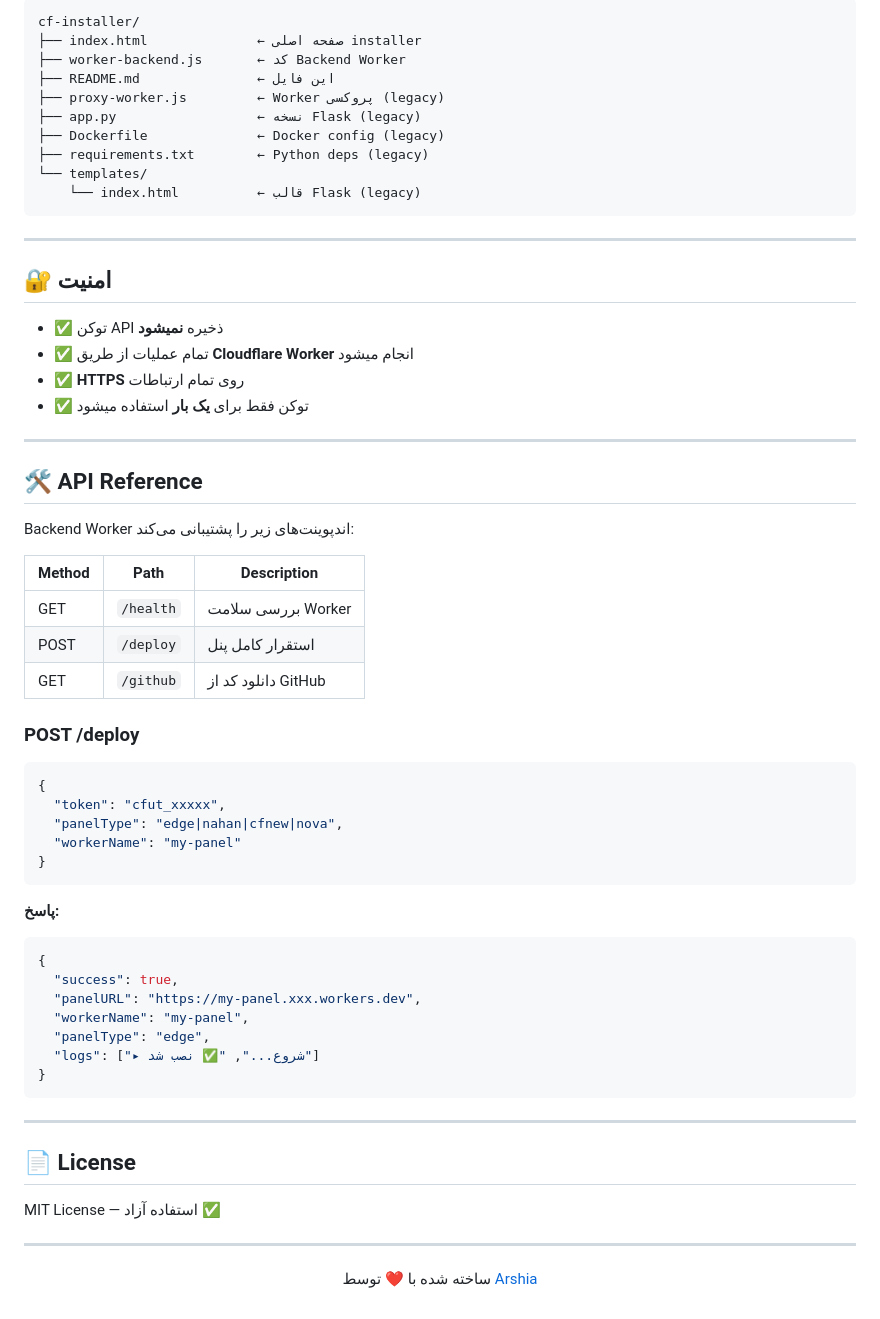
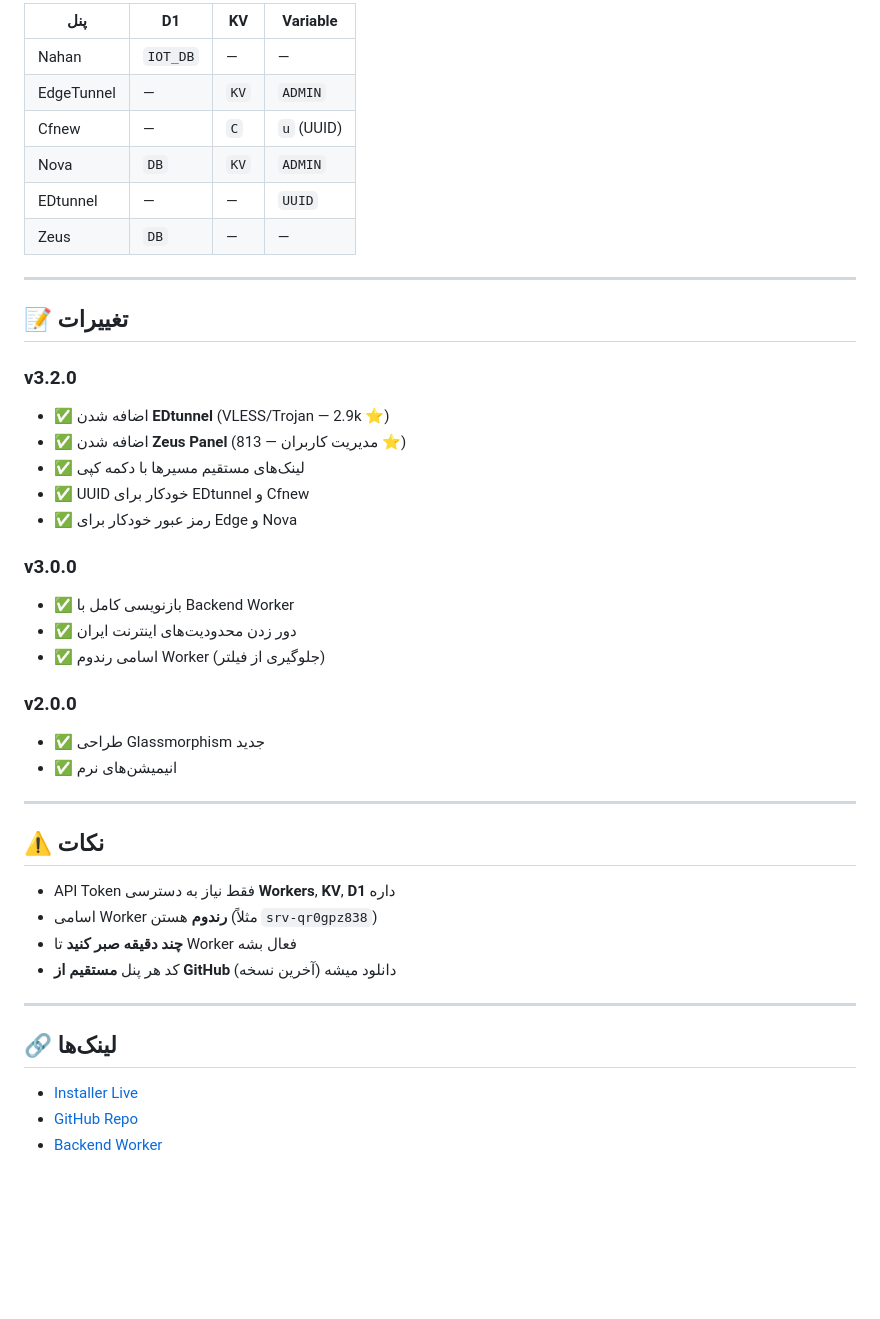
Before and after one commit to arshiyashams675-sudo/cf-installer, a Markdown page: README.md, the part around one of its changes. Rendered like a GitHub page; blank space fills up the shorter version.

Commit message:
v3.2.0: update README with all panels + features

````diff
--- a/README.md
+++ b/README.md
@@ -93,66 +63,46 @@ Backend Worker (cf-installer-backend.bldj.workers.dev)
 
-```
-cf-installer/
-├── index.html              ← صفحه اصلی installer
-├── worker-backend.js       ← کد Backend Worker
-├── README.md               ← این فایل
-├── proxy-worker.js         ← Worker پروکسی (legacy)
-├── app.py                  ← نسخه Flask (legacy)
-├── Dockerfile              ← Docker config (legacy)
-├── requirements.txt        ← Python deps (legacy)
-└── templates/
-    └── index.html          ← قالب Flask (legacy)
-```
+| پنل | D1 | KV | Variable |
+|---|---|---|---|
+| Nahan | `IOT_DB` | — | — |
+| EdgeTunnel | — | `KV` | `ADMIN` |
+| Cfnew | — | `C` | `u` (UUID) |
+| Nova | `DB` | `KV` | `ADMIN` |
+| EDtunnel | — | — | `UUID` |
+| Zeus | `DB` | — | — |
 
 ---
 
-## 🔐 امنیت
+## 📝 تغییرات
 
-- ✅ توکن API ذخیره **نمیشود**
-- ✅ تمام عملیات از طریق **Cloudflare Worker** انجام میشود
-- ✅ **HTTPS** روی تمام ارتباطات
-- ✅ توکن فقط برای **یک بار** استفاده میشود
+### v3.2.0
+- ✅ اضافه شدن **EDtunnel** (VLESS/Trojan — 2.9k ⭐)
+- ✅ اضافه شدن **Zeus Panel** (مدیریت کاربران — 813 ⭐)
+- ✅ لینک‌های مستقیم مسیرها با دکمه کپی
+- ✅ UUID خودکار برای EDtunnel و Cfnew
+- ✅ رمز عبور خودکار برای Edge و Nova
+
+### v3.0.0
+- ✅ بازنویسی کامل با Backend Worker
+- ✅ دور زدن محدودیت‌های اینترنت ایران
+- ✅ اسامی رندوم Worker (جلوگیری از فیلتر)
+
+### v2.0.0
+- ✅ طراحی Glassmorphism جدید
+- ✅ انیمیشن‌های نرم
 
 ---
 
-## 🛠️ API Reference
+## ⚠️ نکات
 
-Backend Worker اندپوینت‌های زیر را پشتیبانی می‌کند:
-
-| Method | Path | Description |
-|--------|------|-------------|
-| GET | `/health` | بررسی سلامت Worker |
-| POST | `/deploy` | استقرار کامل پنل |
-| GET | `/github` | دانلود کد از GitHub |
-
-### POST /deploy
-
-```json
-{
-  "token": "cfut_xxxxx",
-  "panelType": "edge|nahan|cfnew|nova",
-  "workerName": "my-panel"
-}
-```
-
-**پاسخ:**
-
-```json
-{
-  "success": true,
-  "panelURL": "https://my-panel.xxx.workers.dev",
-  "workerName": "my-panel",
-  "panelType": "edge",
-  "logs": ["▸ شروع...", "✅ نصب شد"]
-}
-```
+- API Token فقط نیاز به دسترسی **Workers**, **KV**, **D1** داره
+- اسامی Worker **رندوم** هستن (مثلاً `srv-qr0gpz838`)
+- **چند دقیقه صبر کنید** تا Worker فعال بشه
+- کد هر پنل **مستقیم از GitHub** دانلود میشه (آخرین نسخه)
 
 ---
 
-## 📄 License
+## 🔗 لینک‌ها
 
-MIT License — استفاده آزاد ✅
-
----
-
-<p align="center">ساخته شده با ❤️ توسط <a href="https://github.com/arshiyashams675-sudo">Arshia</a></p>
+- [Installer Live](https://arshiyashams675-sudo.github.io/cf-installer/)
+- [GitHub Repo](https://github.com/arshiyashams675-sudo/cf-installer)
+- [Backend Worker](https://cf-installer-backend.bldj.workers.dev)
````
Also changed, not shown: other parts of README.md (+37 -67 lines).
